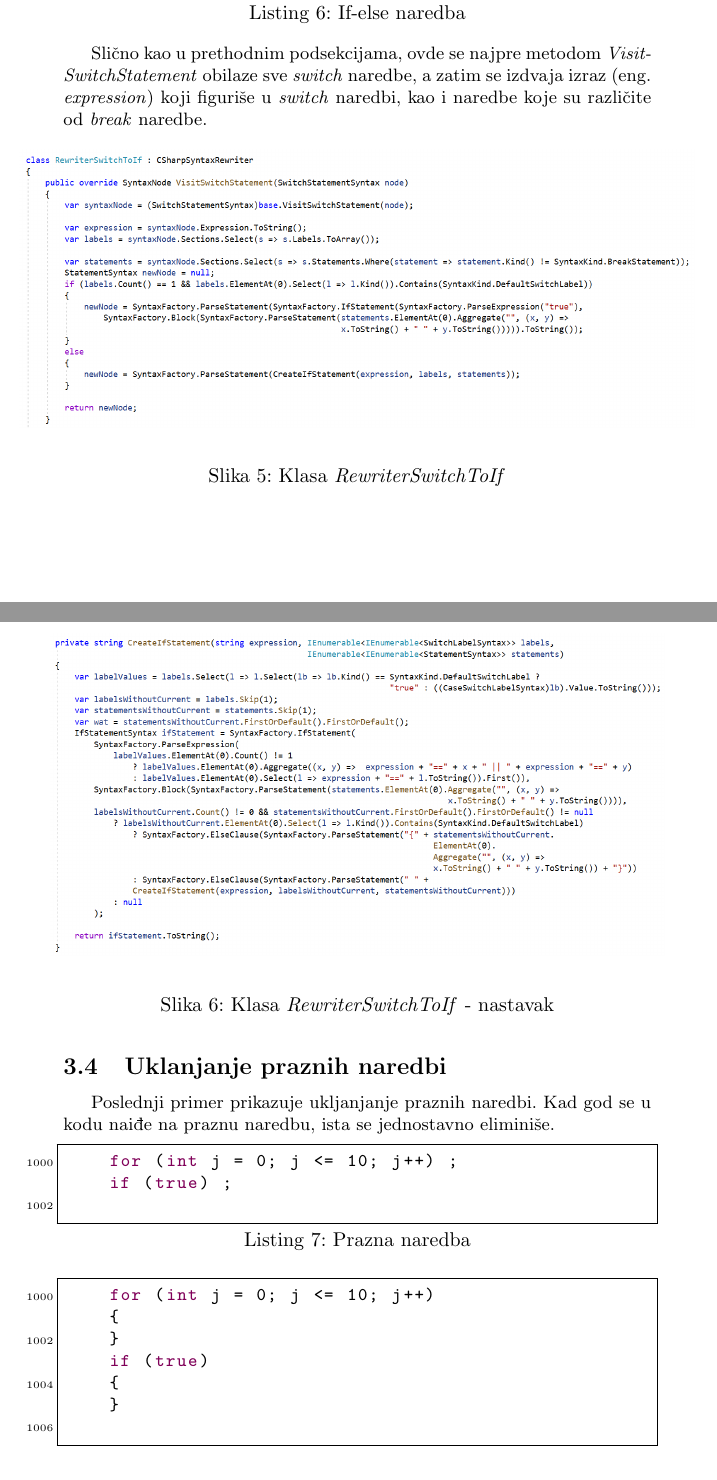
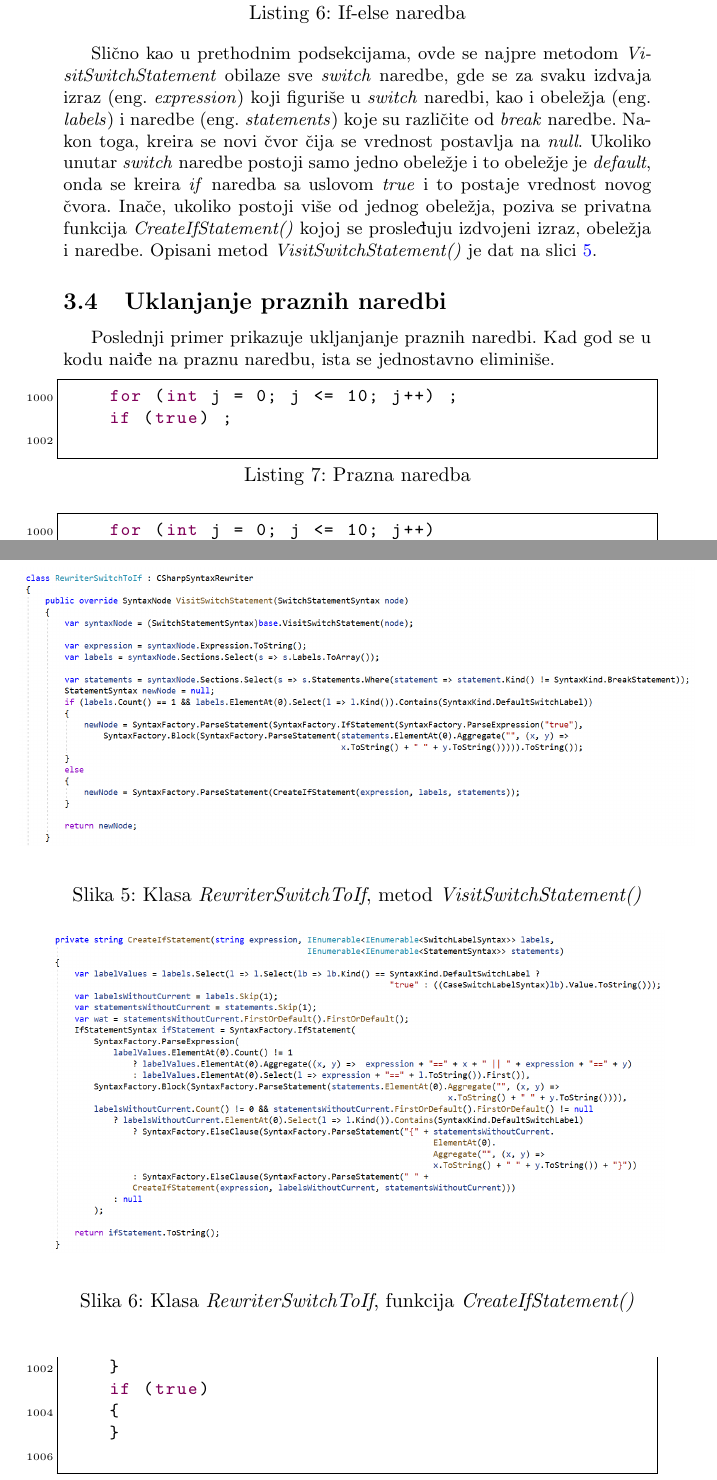
Before and after one commit to MATF-Software-Verification/2020_02_CSharp_AST_Fix, a LaTeX document (SystemDescription/SystemDescription.tex): two parts of pages 7 and 8 of 8, joined at a grey line, cut so that both start at the same text. Compiled offline with pdfLaTeX.

Commit message:
SystemDescription updated - SwapSwitchWithIfElse changed

```diff
--- a/SystemDescription/SystemDescription.tex
+++ b/SystemDescription/SystemDescription.tex
@@ -322,14 +321,16 @@
 		\end{lstlisting}
 
 
+		Slično kao u prethodnim podsekcijama, ovde se najpre metodom \textit{VisitSwitchStatement} obilaze sve \textit{switch} naredbe, gde se za svaku izdvaja izraz (eng. \textit{expression}) koji figuriše u \textit{switch} naredbi, kao i obeležja (eng. \textit{labels}) i naredbe (eng. \textit{statements}) koje su različite od \textit{break} naredbe. Nakon toga, kreira se novi čvor čija se vrednost postavlja na \textit{null}. Ukoliko unutar \textit{switch} naredbe postoji samo jedno obeležje i to obeležje je \textit{default}, onda se kreira \textit{if} naredba sa uslovom \textit{true} i to postaje vrednost novog čvora.
+%TODO SyntaxFactory.Block(SyntaxFactory.ParseStatement(statements.ElementAt(0).Aggregate("", (x, y) => x.ToString() + " " + y.ToString())))).ToString());
+Inače, ukoliko postoji više od jednog obeležja, poziva se privatna funkcija \textit{CreateIfStatement()} kojoj se prosleđuju izdvojeni izraz, obeležja i naredbe. Opisani metod \textit{VisitSwitchStatement()} je dat na slici \ref{fig:RewriterSwitchToIf_part1}.
 
-		Slično kao u prethodnim podsekcijama, ovde se najpre metodom \textit{VisitSwitchStatement} obilaze sve \textit{switch} naredbe, a zatim se izdvaja izraz (eng. \textit{expression}) koji figuriše u \textit{switch} naredbi, kao i naredbe koje su različite od \textit{break} naredbe.
 
 		\begin{figure}[!htb]
 			\begin{center}
 				\includegraphics[scale=0.44]{images/RewriterSwitchToIf_part1.png}
 			\end{center}
-			\caption{Klasa \textit{RewriterSwitchToIf}}
+			\caption{Klasa \textit{RewriterSwitchToIf}, metod \textit{VisitSwitchStatement()}}
 			\label{fig:RewriterSwitchToIf_part1}
 		\end{figure}
 
@@ -337,7 +338,7 @@
 			\begin{center}
 				\includegraphics[scale=0.44]{images/RewriterSwitchToIf_part2.png}
 			\end{center}
-			\caption{Klasa \textit{RewriterSwitchToIf} - nastavak}
+			\caption{Klasa \textit{RewriterSwitchToIf}, funkcija \textit{CreateIfStatement()}}
 			\label{fig:RewriterSwitchToIf_part2}
 		\end{figure}
 
```
Also changed, not shown: SystemDescription/SystemDescription.pdf, SystemDescription/SystemDescription.tex (3 more changed lines).
